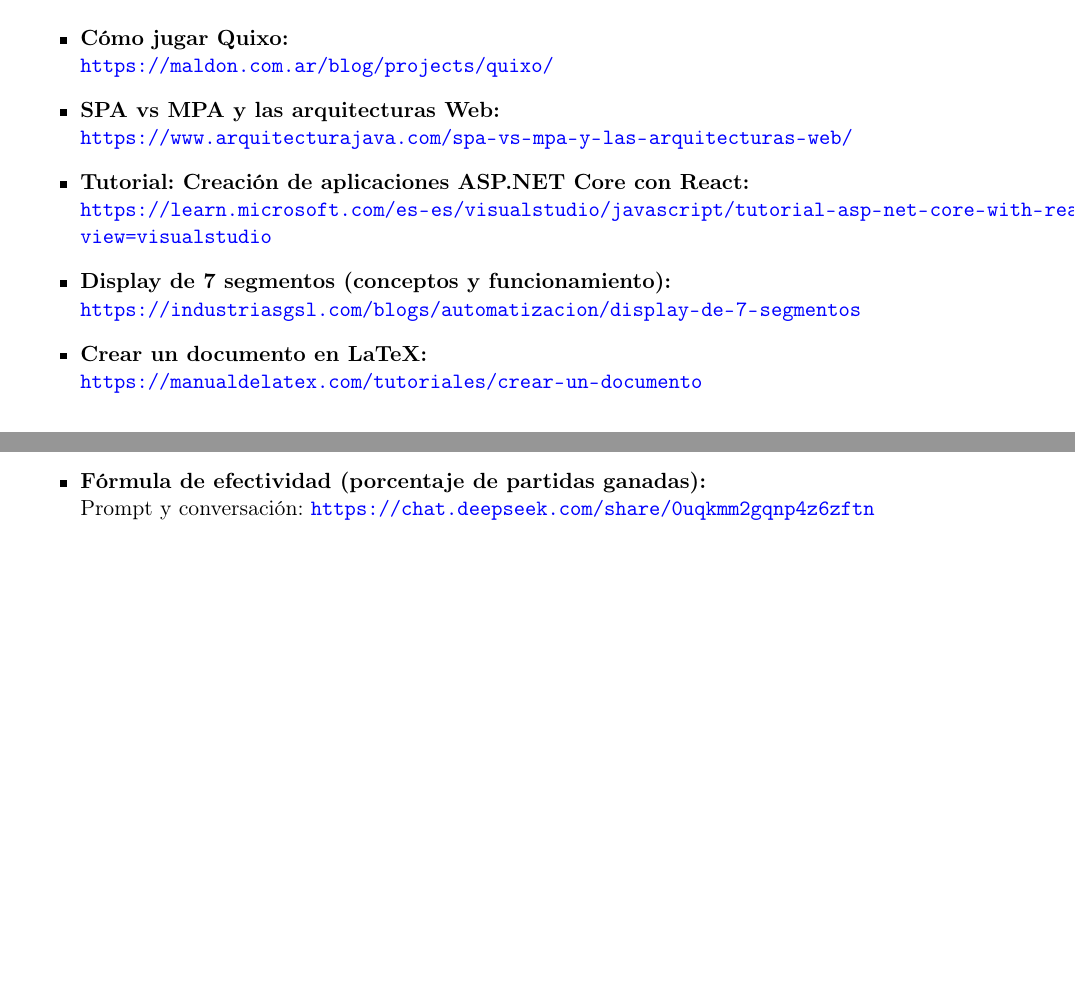
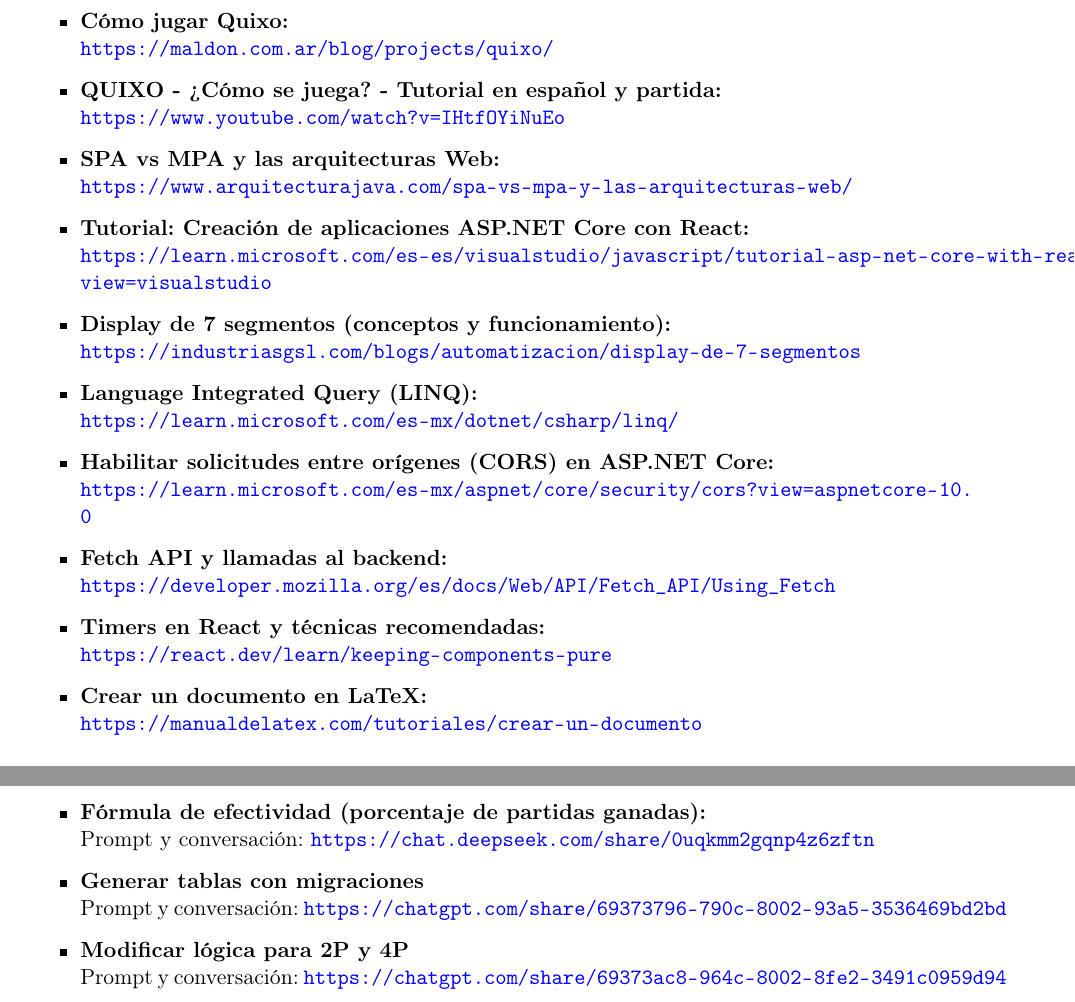
Before and after one commit to samorafi/Proyecto_PrograAvanzadaWeb, a LaTeX document (README.tex): two parts of page 7 of 7, joined at a grey line, cut so that both start at the same text, the shorter picture padded with empty space. Compiled offline with pdfLaTeX.

Commit message:
Diagrama relacional + referencias/prompts utilizados

```diff
--- a/README.tex
+++ b/README.tex
@@ -389,6 +389,9 @@
     \item \textbf{Cómo jugar Quixo:}\\
     \url{https://maldon.com.ar/blog/projects/quixo/}
 
+    \item \textbf{QUIXO - ¿Cómo se juega? - Tutorial en español y partida:}\\
+    \url{https://www.youtube.com/watch?v=IHtfOYiNuEo}
+
     \item \textbf{SPA vs MPA y las arquitecturas Web:}\\
     \url{https://www.arquitecturajava.com/spa-vs-mpa-y-las-arquitecturas-web/}
 
@@ -397,6 +400,18 @@
 
     \item \textbf{Display de 7 segmentos (conceptos y funcionamiento):}\\
     \url{https://industriasgsl.com/blogs/automatizacion/display-de-7-segmentos}
+
+    \item \textbf{Language Integrated Query (LINQ):}\\
+    \url{https://learn.microsoft.com/es-mx/dotnet/csharp/linq/}
+
+    \item \textbf{Habilitar solicitudes entre orígenes (CORS) en ASP.NET Core:}\\
+    \url{https://learn.microsoft.com/es-mx/aspnet/core/security/cors?view=aspnetcore-10.0}
+
+    \item \textbf{Fetch API y llamadas al backend:}\\
+    \url{https://developer.mozilla.org/es/docs/Web/API/Fetch_API/Using_Fetch}
+
+    \item \textbf{Timers en React y técnicas recomendadas:}\\
+    \url{https://react.dev/learn/keeping-components-pure}
 
     \item \textbf{Crear un documento en LaTeX:}\\
     \url{https://manualdelatex.com/tutoriales/crear-un-documento}
@@ -420,6 +435,12 @@
 
     \item \textbf{Fórmula de efectividad (porcentaje de partidas ganadas):}\\
     Prompt y conversación: \url{https://chat.deepseek.com/share/0uqkmm2gqnp4z6zftn}
+
+    \item \textbf{Generar tablas con migraciones}\\
+    Prompt y conversación: \url{https://chatgpt.com/share/69373796-790c-8002-93a5-3536469bd2bd}
+
+    \item \textbf{Modificar lógica para 2P y 4P}\\
+    Prompt y conversación: \url{https://chatgpt.com/share/69373ac8-964c-8002-8fe2-3491c0959d94}
 \end{itemize}
 
 %====================================================
```
Also changed, not shown: DB/DBQuixo.png (added), README.tex (2 more changed lines), 4 other files.
